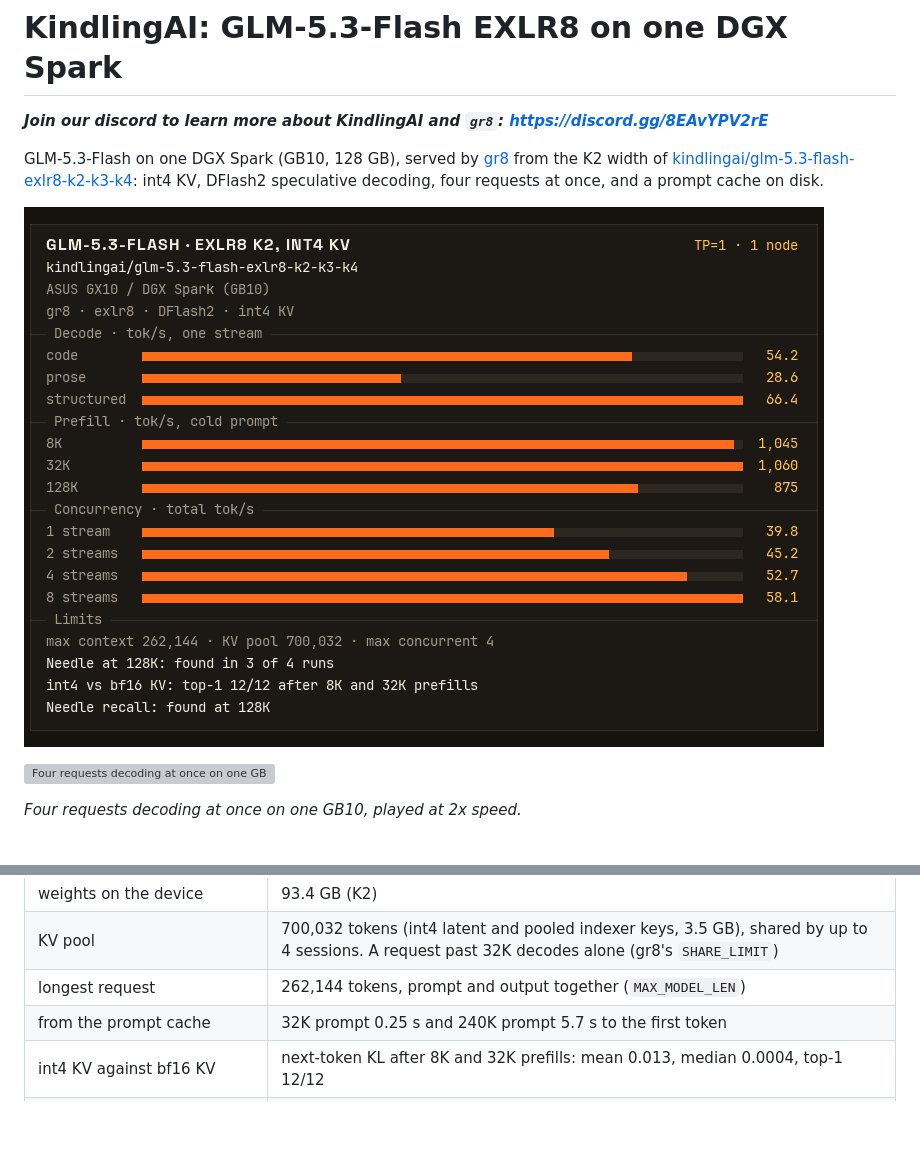
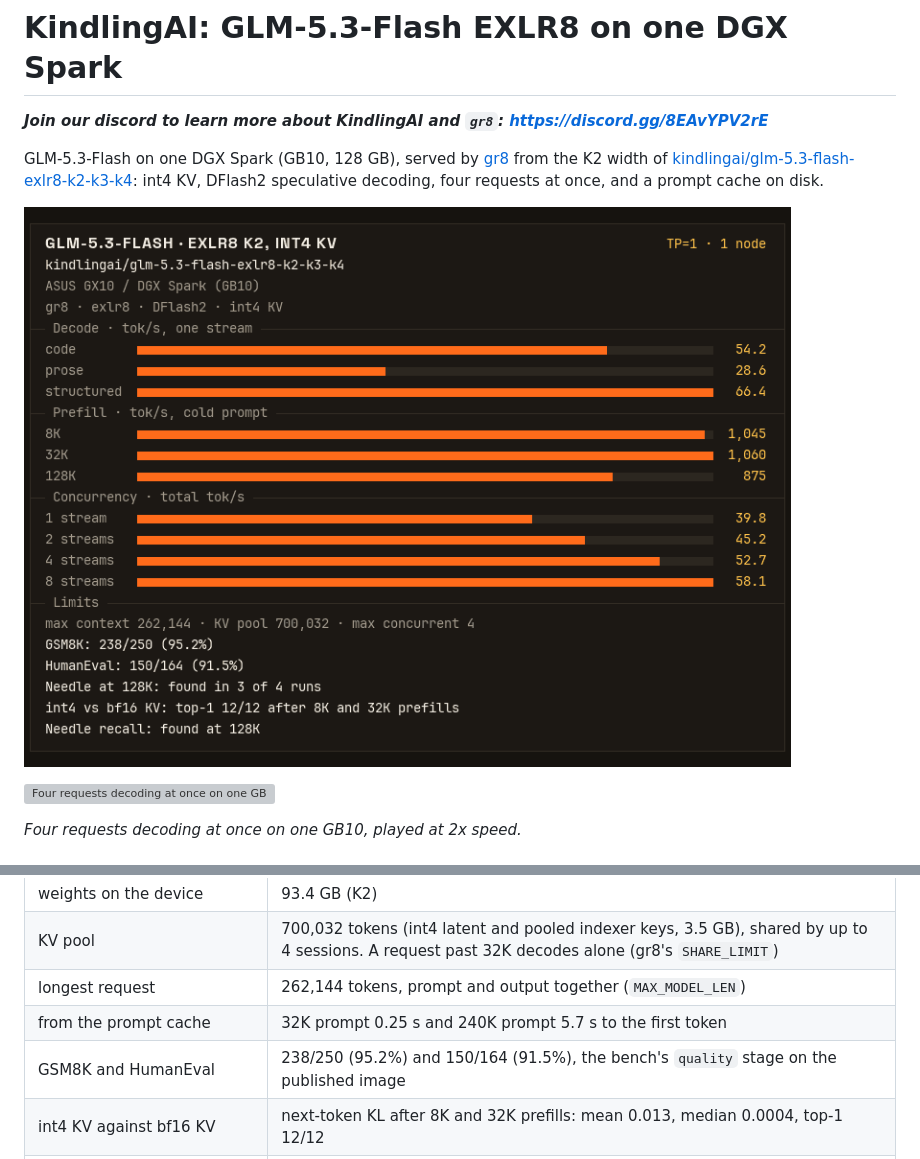
Before and after one commit to kindlingai/glm-5.3-flash-exlr8-1x-spark, a Markdown page: README.md, 2 parts joined by grey strips. Drawn GitHub-style; pictures changed too: docs/card.png; blank space fills up the shorter version; grey boxes are pictures that could not be loaded.

Commit message:
Card and README: GSM8K 238/250 and HumanEval 150/164 on the published image
Co-Authored-By: Claude Opus 5.5 <noreply@anthropic.com>

```diff
--- a/README.md
+++ b/README.md
@@ -109,6 +109,7 @@ The card above is one `gr8 glm53f bench` run of the image's defaults (`kindling.
 | KV pool | 700,032 tokens (int4 latent and pooled indexer keys, 3.5 GB), shared by up to 4 sessions. A request past 32K decodes alone (gr8's `SHARE_LIMIT`) |
 | longest request | 262,144 tokens, prompt and output together (`MAX_MODEL_LEN`) |
 | from the prompt cache | 32K prompt 0.25 s and 240K prompt 5.7 s to the first token |
+| GSM8K and HumanEval | 238/250 (95.2%) and 150/164 (91.5%), the bench's `quality` stage on the published image |
 | int4 KV against bf16 KV | next-token KL after 8K and 32K prefills: mean 0.013, median 0.0004, top-1 12/12 |
 | lowest free memory | 3.9 GiB on Kindling Spark OS under a 672K prompt at `CAP` 700,032 (about 2 GiB less on DGX OS) |
 | a 672K prompt (with `MAX_MODEL_LEN` raised) | 901 s to the first token, 16 tok/s decode after it, 2.7 s from the prompt cache |
```
Also changed, not shown: 1 other file.
